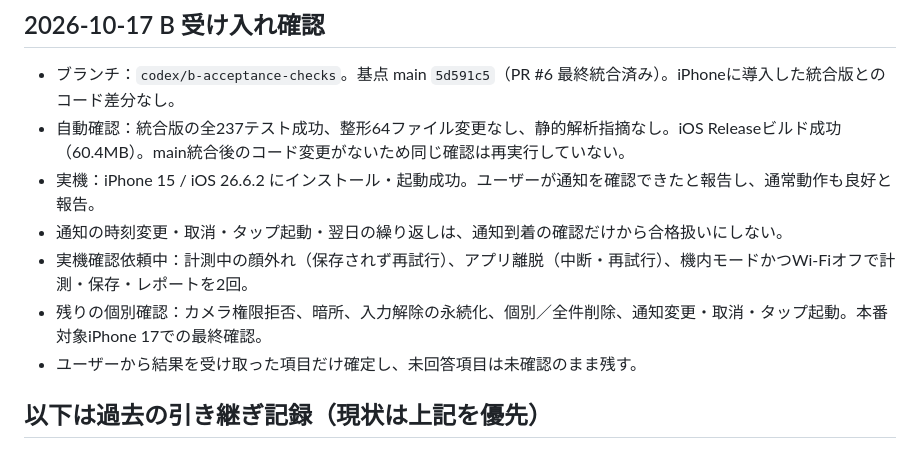
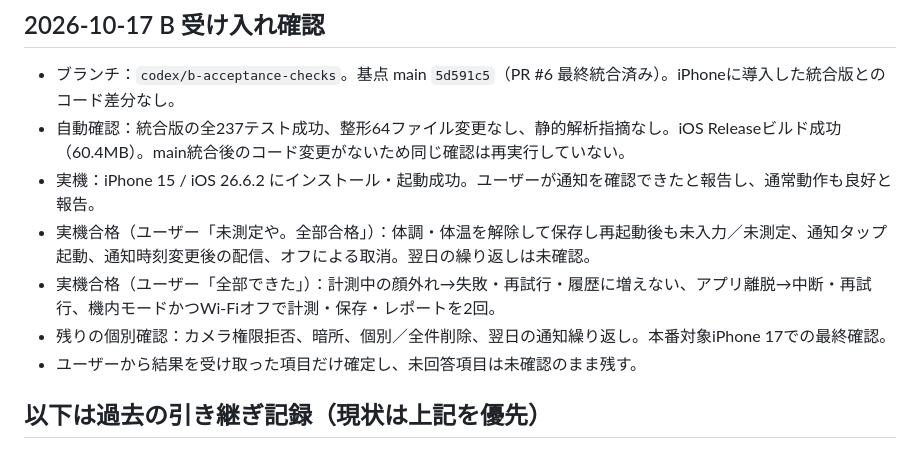
Before and after one commit to jphacks/os_2604, a Markdown page: .codex/STATE.md, the part around the change. Drawn GitHub-style.

```diff
--- a/.codex/STATE.md
+++ b/.codex/STATE.md
@@ -5,9 +5,9 @@
 - ブランチ：`codex/b-acceptance-checks`。基点 main `5d591c5`（PR #6 最終統合済み）。iPhoneに導入した統合版とのコード差分なし。
 - 自動確認：統合版の全237テスト成功、整形64ファイル変更なし、静的解析指摘なし。iOS Releaseビルド成功（60.4MB）。main統合後のコード変更がないため同じ確認は再実行していない。
 - 実機：iPhone 15 / iOS 26.6.2 にインストール・起動成功。ユーザーが通知を確認できたと報告し、通常動作も良好と報告。
-- 通知の時刻変更・取消・タップ起動・翌日の繰り返しは、通知到着の確認だけから合格扱いにしない。
-- 実機確認依頼中：計測中の顔外れ（保存されず再試行）、アプリ離脱（中断・再試行）、機内モードかつWi-Fiオフで計測・保存・レポートを2回。
-- 残りの個別確認：カメラ権限拒否、暗所、入力解除の永続化、個別／全件削除、通知変更・取消・タップ起動。本番対象iPhone 17での最終確認。
+- 実機合格（ユーザー「未測定や。全部合格」）：体調・体温を解除して保存し再起動後も未入力／未測定、通知タップ起動、通知時刻変更後の配信、オフによる取消。翌日の繰り返しは未確認。
+- 実機合格（ユーザー「全部できた」）：計測中の顔外れ→失敗・再試行・履歴に増えない、アプリ離脱→中断・再試行、機内モードかつWi-Fiオフで計測・保存・レポートを2回。
+- 残りの個別確認：カメラ権限拒否、暗所、個別／全件削除、翌日の通知繰り返し。本番対象iPhone 17での最終確認。
 - ユーザーから結果を受け取った項目だけ確定し、未回答項目は未確認のまま残す。
 
 ## 以下は過去の引き継ぎ記録（現状は上記を優先）
```
Also changed, not shown: docs/demo-guide.md (+13 -5 lines).
